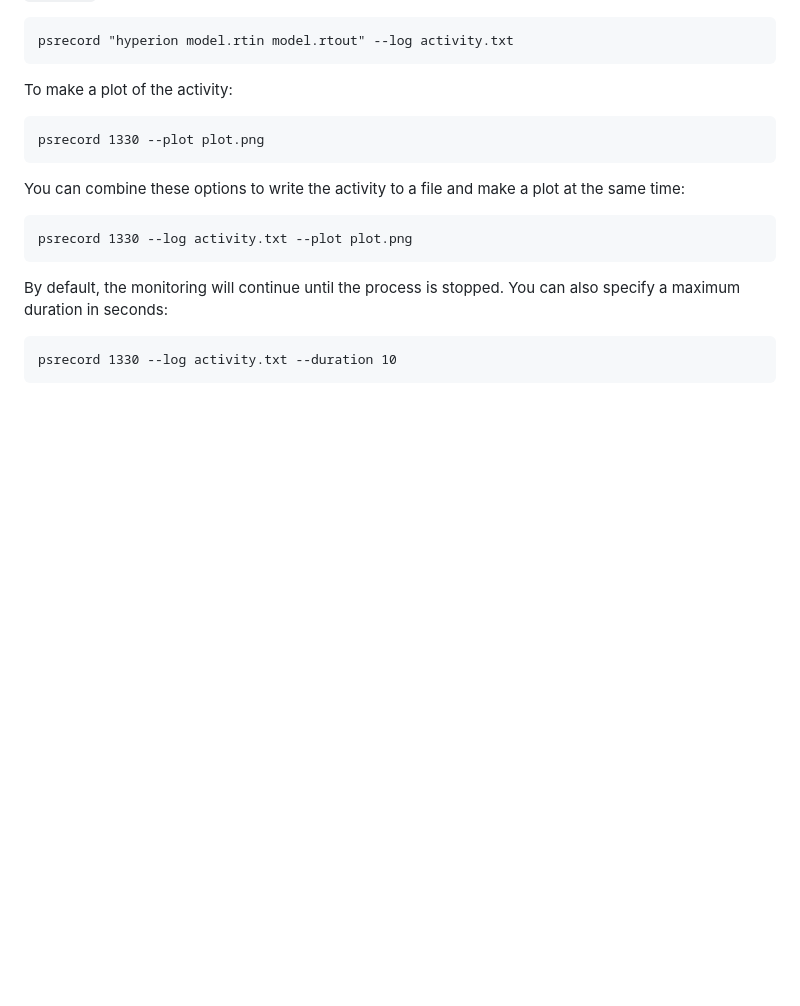
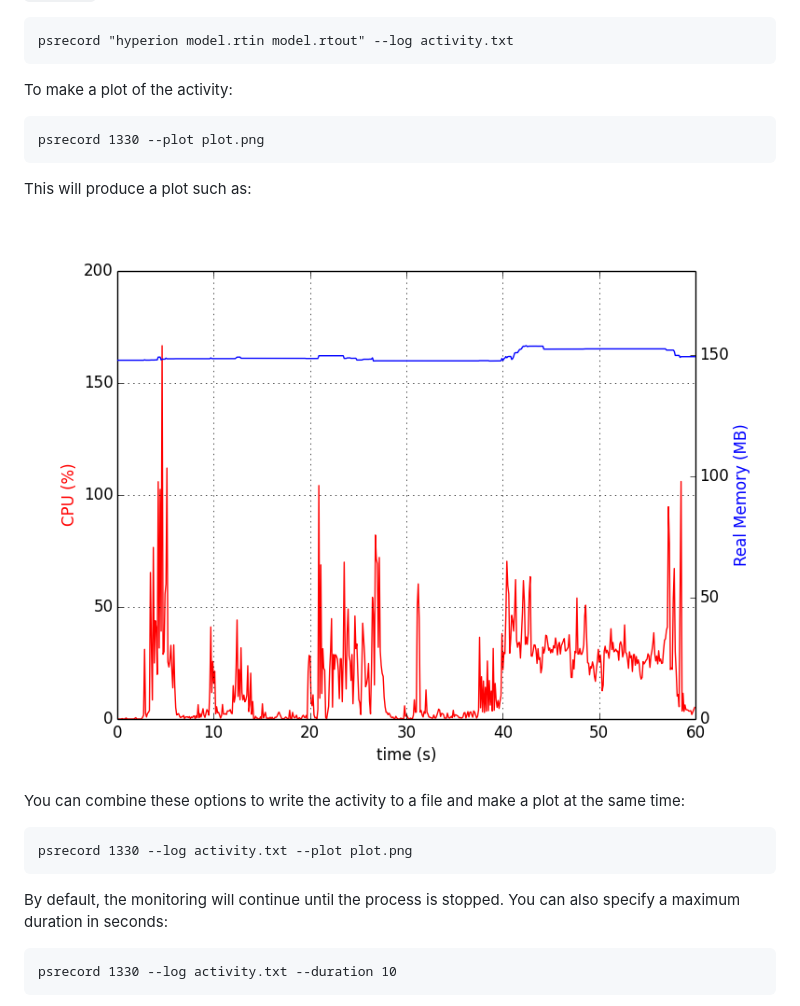
Before and after one commit to astrofrog/psrecord, a Markdown page: README.md, the part around the change. Drawn GitHub-style; pictures changed too: screenshot.png (added); blank space fills up the shorter version.

Commit message:
Added screenshot

```diff
--- a/README.md
+++ b/README.md
@@ -39,6 +39,10 @@ To make a plot of the activity:
 
     psrecord 1330 --plot plot.png
 
+This will produce a plot such as:
+
+![screenshot](screenshot.png)
+
 You can combine these options to write the activity to a file and make a plot
 at the same time:
 
```
